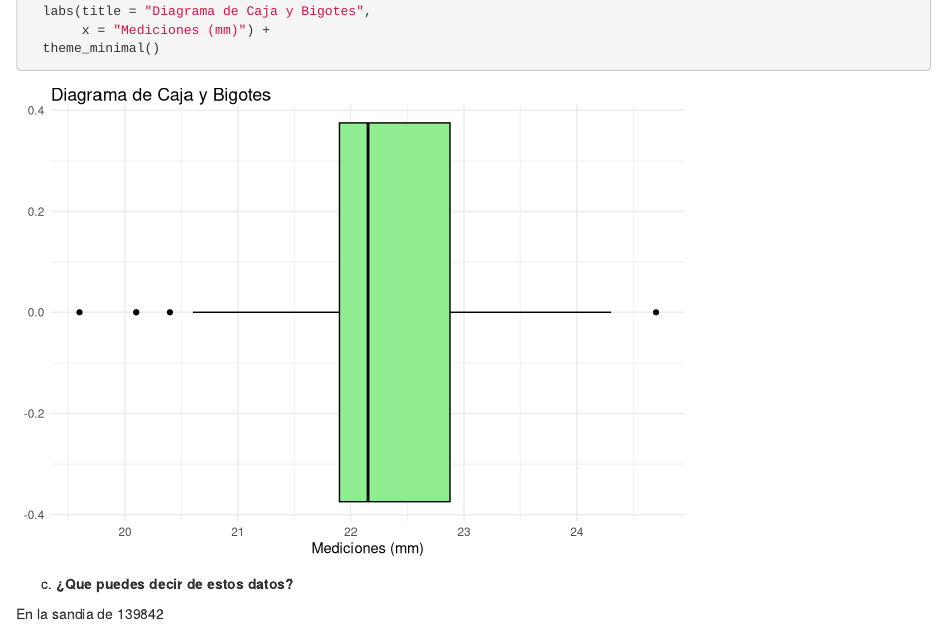
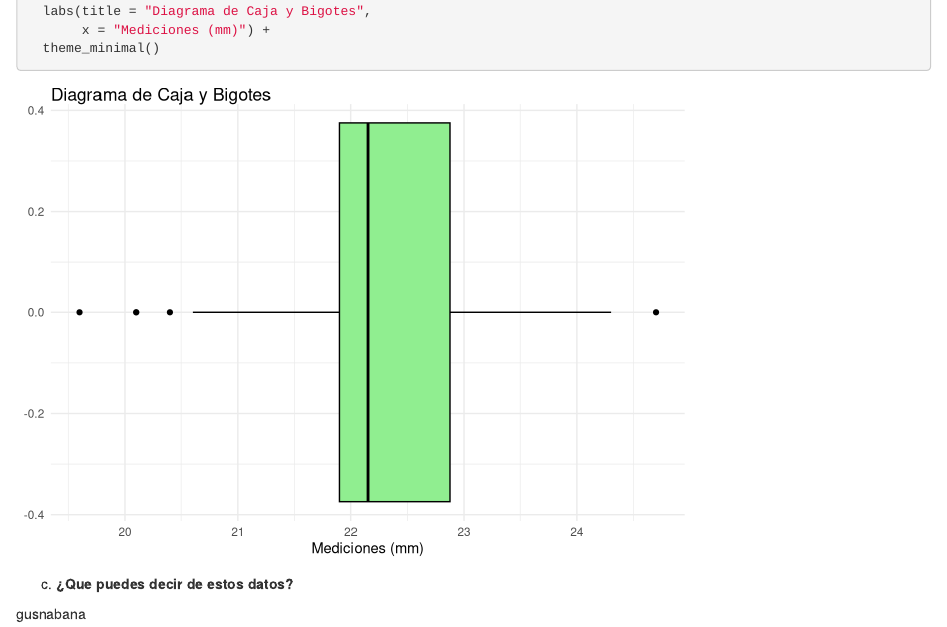
Before and after one commit to Emmahgithub/Inferencia-Estadistica, an R Markdown document (Tareas/Tarea 1/Tarea 1 Inferencia Estadistica.Rmd): the page in a window 1100 px wide, from 2690 px down. Rendered offline with R 4.5, knitr and Pandoc, with nearby package versions.

Commit message:
Update Tarea 1 Inferencia Estadistica.Rmd

```diff
--- a/Tareas/Tarea 1/Tarea 1 Inferencia Estadistica.Rmd
+++ b/Tareas/Tarea 1/Tarea 1 Inferencia Estadistica.Rmd
@@ -89,4 +89,4 @@ ggplot(datos_df, aes(x = mediciones)) +
 (c) **¿Que puedes decir de estos datos?**
 
 
-En la sandia de 139842
+gusnabana
```
